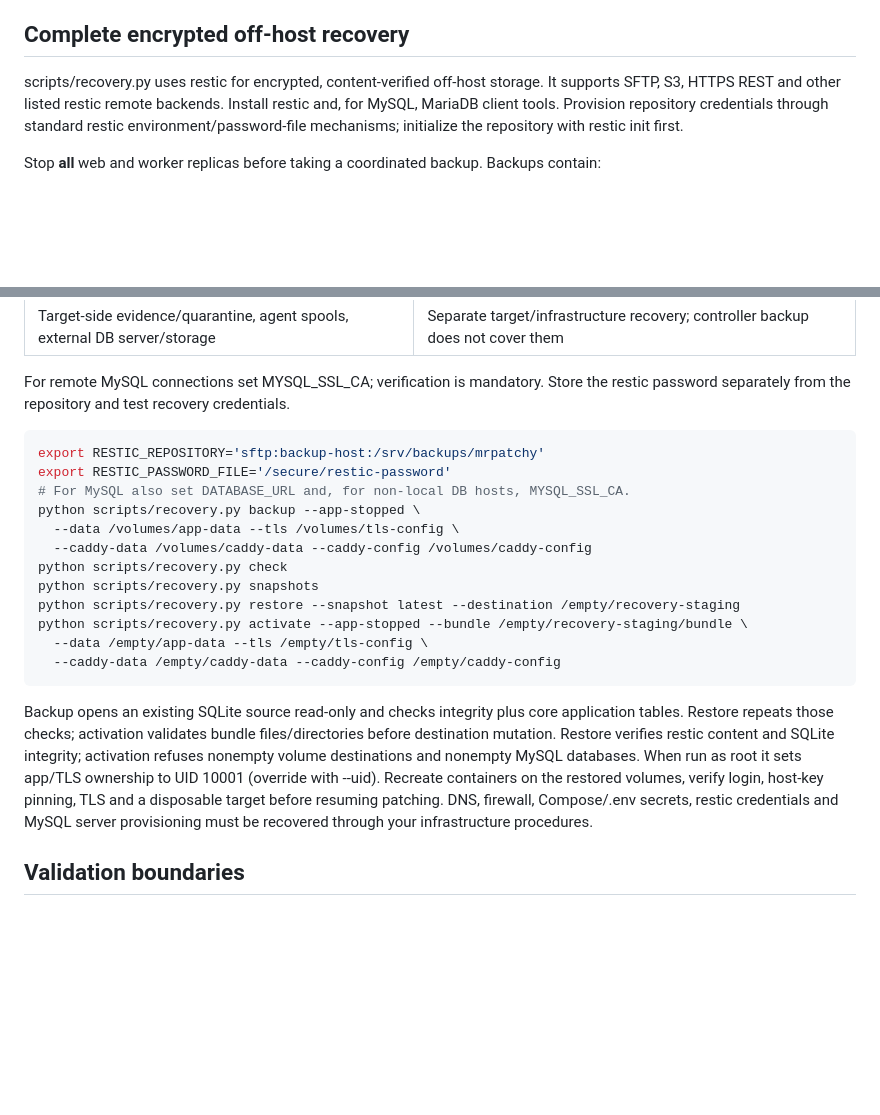
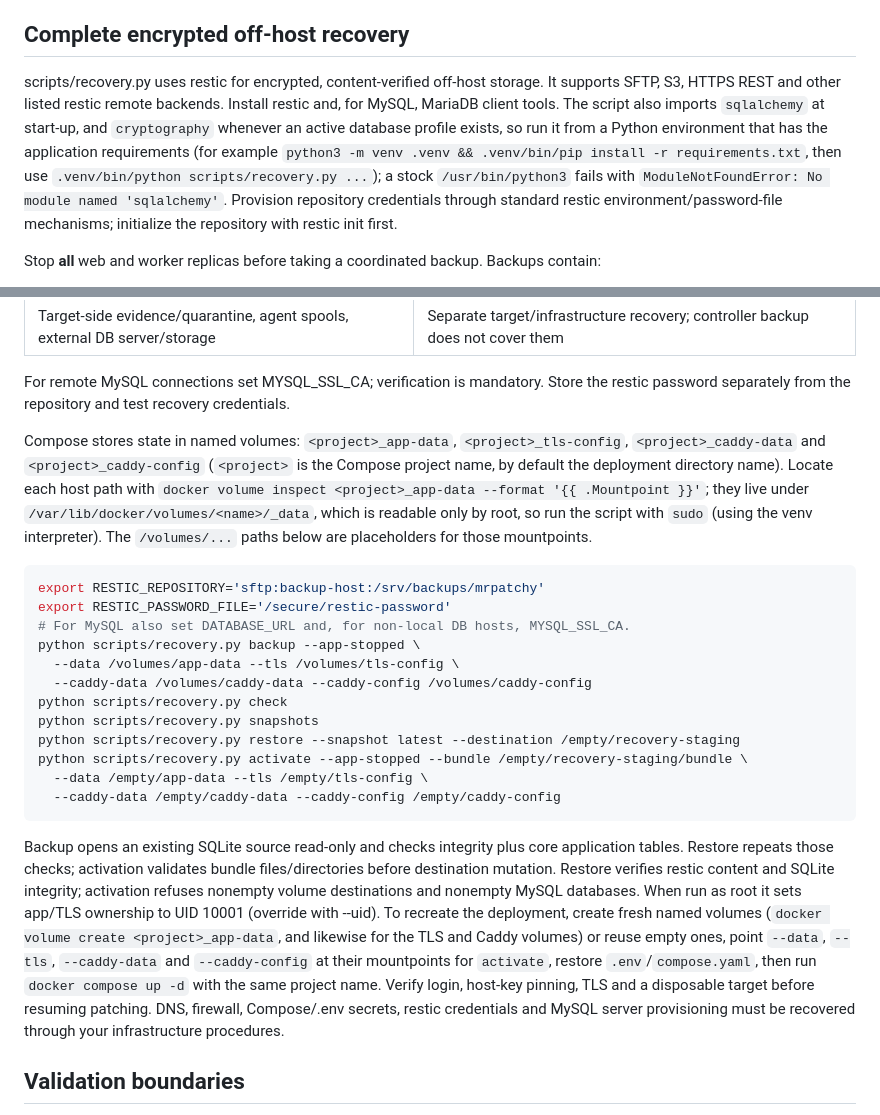
Before and after one commit to StealthCat/MrPatchy, a Markdown page: docs/ENTERPRISE_RECOVERY.md, 2 parts joined by grey strips. Rendered like a GitHub page; blank space fills up the shorter version.

Commit message:
Fix stale recovery prerequisites, volume paths and password-reset docs
Co-Authored-By: Claude Sonnet 5.5 <noreply@anthropic.com>
Claude-Session: https://claude.ai/code/session_01AfdfYahe35oo4yqrRuvFgd

````diff
--- a/docs/ENTERPRISE_RECOVERY.md
+++ b/docs/ENTERPRISE_RECOVERY.md
@@ -65,7 +65,7 @@ Enabling BPF explicitly relaxes the collector's service sandbox to permit kernel
 
 ## Complete encrypted off-host recovery
 
-scripts/recovery.py uses restic for encrypted, content-verified off-host storage. It supports SFTP, S3, HTTPS REST and other listed restic remote backends. Install restic and, for MySQL, MariaDB client tools. Provision repository credentials through standard restic environment/password-file mechanisms; initialize the repository with restic init first.
+scripts/recovery.py uses restic for encrypted, content-verified off-host storage. It supports SFTP, S3, HTTPS REST and other listed restic remote backends. Install restic and, for MySQL, MariaDB client tools. The script also imports `sqlalchemy` at start-up, and `cryptography` whenever an active database profile exists, so run it from a Python environment that has the application requirements (for example `python3 -m venv .venv && .venv/bin/pip install -r requirements.txt`, then use `.venv/bin/python scripts/recovery.py ...`); a stock `/usr/bin/python3` fails with `ModuleNotFoundError: No module named 'sqlalchemy'`. Provision repository credentials through standard restic environment/password-file mechanisms; initialize the repository with restic init first.
 
 Stop **all** web and worker replicas before taking a coordinated backup. Backups contain:
 - SQLite snapshot or consistent MySQL dump, including routines/events/triggers;
@@ -108,6 +108,8 @@ still apply after restart.
 
 For remote MySQL connections set MYSQL_SSL_CA; verification is mandatory. Store the restic password separately from the repository and test recovery credentials.
 
+Compose stores state in named volumes: `<project>_app-data`, `<project>_tls-config`, `<project>_caddy-data` and `<project>_caddy-config` (`<project>` is the Compose project name, by default the deployment directory name). Locate each host path with `docker volume inspect <project>_app-data --format '{{ .Mountpoint }}'`; they live under `/var/lib/docker/volumes/<name>/_data`, which is readable only by root, so run the script with `sudo` (using the venv interpreter). The `/volumes/...` paths below are placeholders for those mountpoints.
+
 ```bash
 export RESTIC_REPOSITORY='sftp:backup-host:/srv/backups/mrpatchy'
 export RESTIC_PASSWORD_FILE='/secure/restic-password'
@@ -123,7 +125,7 @@ python scripts/recovery.py activate --app-stopped --bundle /empty/recovery-stagi
   --caddy-data /empty/caddy-data --caddy-config /empty/caddy-config
 ```
 
-Backup opens an existing SQLite source read-only and checks integrity plus core application tables. Restore repeats those checks; activation validates bundle files/directories before destination mutation. Restore verifies restic content and SQLite integrity; activation refuses nonempty volume destinations and nonempty MySQL databases. When run as root it sets app/TLS ownership to UID 10001 (override with --uid). Recreate containers on the restored volumes, verify login, host-key pinning, TLS and a disposable target before resuming patching. DNS, firewall, Compose/.env secrets, restic credentials and MySQL server provisioning must be recovered through your infrastructure procedures.
+Backup opens an existing SQLite source read-only and checks integrity plus core application tables. Restore repeats those checks; activation validates bundle files/directories before destination mutation. Restore verifies restic content and SQLite integrity; activation refuses nonempty volume destinations and nonempty MySQL databases. When run as root it sets app/TLS ownership to UID 10001 (override with --uid). To recreate the deployment, create fresh named volumes (`docker volume create <project>_app-data`, and likewise for the TLS and Caddy volumes) or reuse empty ones, point `--data`, `--tls`, `--caddy-data` and `--caddy-config` at their mountpoints for `activate`, restore `.env`/`compose.yaml`, then run `docker compose up -d` with the same project name. Verify login, host-key pinning, TLS and a disposable target before resuming patching. DNS, firewall, Compose/.env secrets, restic credentials and MySQL server provisioning must be recovered through your infrastructure procedures.
 
 ## Validation boundaries
 
````
Also changed, not shown: docs/OPERATIONS.md (+5 -3 lines).
